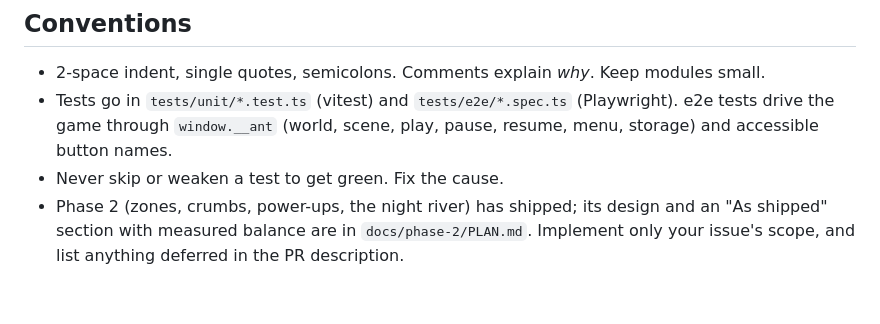
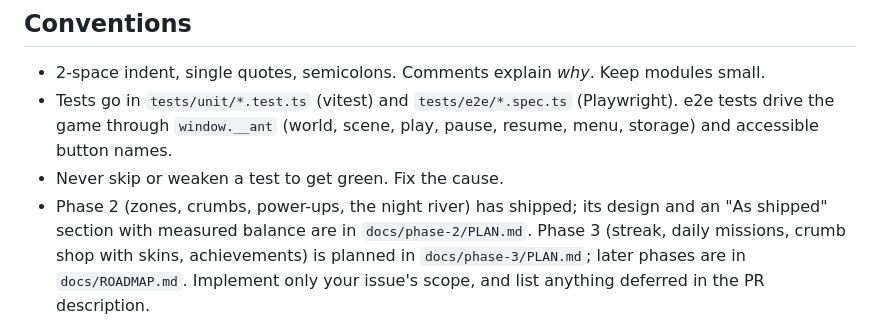
Before and after one commit to reddy5310/antventure-final-pwa, a Markdown page: CLAUDE.md, the part around the change. GitHub-like rendering.

```diff
--- a/CLAUDE.md
+++ b/CLAUDE.md
@@ -77,5 +77,7 @@ the bottom. River distance at view y is `world.distance + (player.y - y)`.
 - Never skip or weaken a test to get green. Fix the cause.
 - Phase 2 (zones, crumbs, power-ups, the night river) has shipped; its design
   and an "As shipped" section with measured balance are in
-  `docs/phase-2/PLAN.md`. Implement only your issue's scope, and list anything
+  `docs/phase-2/PLAN.md`. Phase 3 (streak, daily missions, crumb shop with
+  skins, achievements) is planned in `docs/phase-3/PLAN.md`; later phases are
+  in `docs/ROADMAP.md`. Implement only your issue's scope, and list anything
   deferred in the PR description.
```
Also changed, not shown: docs/ROADMAP.md (added, +91 -0 lines), docs/phase-3/PLAN.md (added, +227 -0 lines).
